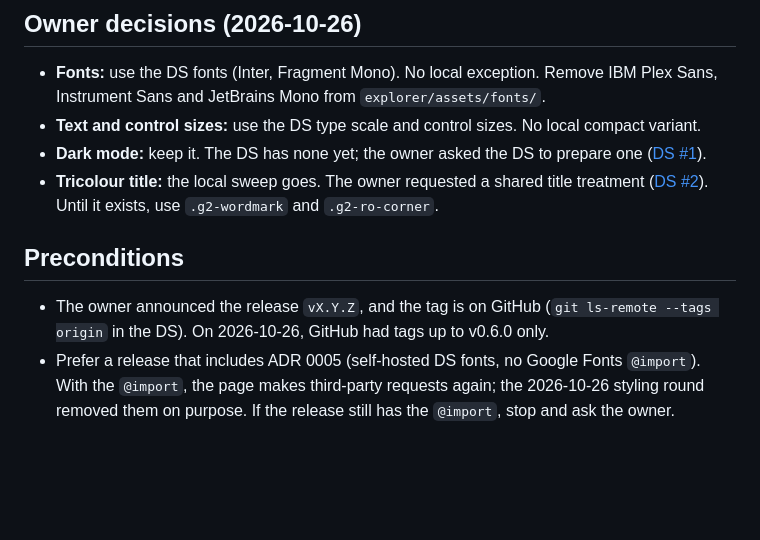
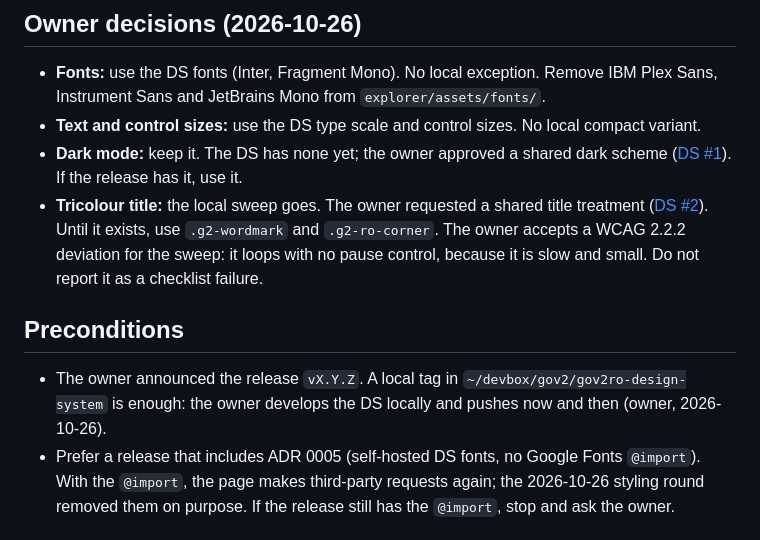
Before and after one commit to gov2-ro/institutii-publice, a Markdown page: docs/briefs/ds-adoption.md, the part around the change. GitHub-like rendering; blank space fills up the shorter version.

Commit message:
docs(ds-adoption): owner decisions on dark scheme, title animation and local DS tags
Co-Authored-By: Claude Opus 5.5 (1M context) <noreply@anthropic.com>
Claude-Session: https://claude.ai/code/session_01A32X1eYknTqSxCoiQUxhjj

```diff
--- a/docs/briefs/ds-adoption.md
+++ b/docs/briefs/ds-adoption.md
@@ -9,16 +9,17 @@ answer of 2026-10-26 (activity log).
 - **Fonts:** use the DS fonts (Inter, Fragment Mono). No local exception. Remove IBM Plex Sans, Instrument Sans
   and JetBrains Mono from `explorer/assets/fonts/`.
 - **Text and control sizes:** use the DS type scale and control sizes. No local compact variant.
-- **Dark mode:** keep it. The DS has none yet; the owner asked the DS to prepare one
-  ([DS #1](https://github.com/gov2-ro/gov2ro-design-system/issues/1)).
+- **Dark mode:** keep it. The DS has none yet; the owner approved a shared dark scheme
+  ([DS #1](https://github.com/gov2-ro/gov2ro-design-system/issues/1)). If the release has it, use it.
 - **Tricolour title:** the local sweep goes. The owner requested a shared title treatment
   ([DS #2](https://github.com/gov2-ro/gov2ro-design-system/issues/2)). Until it exists, use `.g2-wordmark` and
-  `.g2-ro-corner`.
+  `.g2-ro-corner`. The owner accepts a WCAG 2.2.2 deviation for the sweep: it loops with no pause control,
+  because it is slow and small. Do not report it as a checklist failure.
 
 ## Preconditions
 
-- The owner announced the release `vX.Y.Z`, and the tag is on GitHub (`git ls-remote --tags origin` in the DS).
-  On 2026-10-26, GitHub had tags up to v0.6.0 only.
+- The owner announced the release `vX.Y.Z`. A local tag in `~/devbox/gov2/gov2ro-design-system` is enough:
+  the owner develops the DS locally and pushes now and then (owner, 2026-10-26).
 - Prefer a release that includes ADR 0005 (self-hosted DS fonts, no Google Fonts `@import`). With the `@import`,
   the page makes third-party requests again; the 2026-10-26 styling round removed them on purpose.
   If the release still has the `@import`, stop and ask the owner.
```
Also changed, not shown: docs/activity-log.md (+3 -0 lines).
